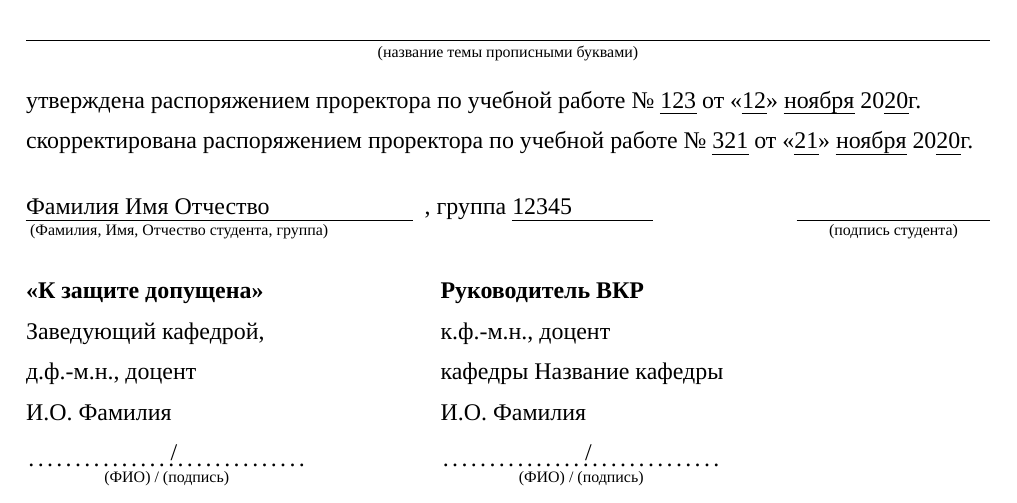
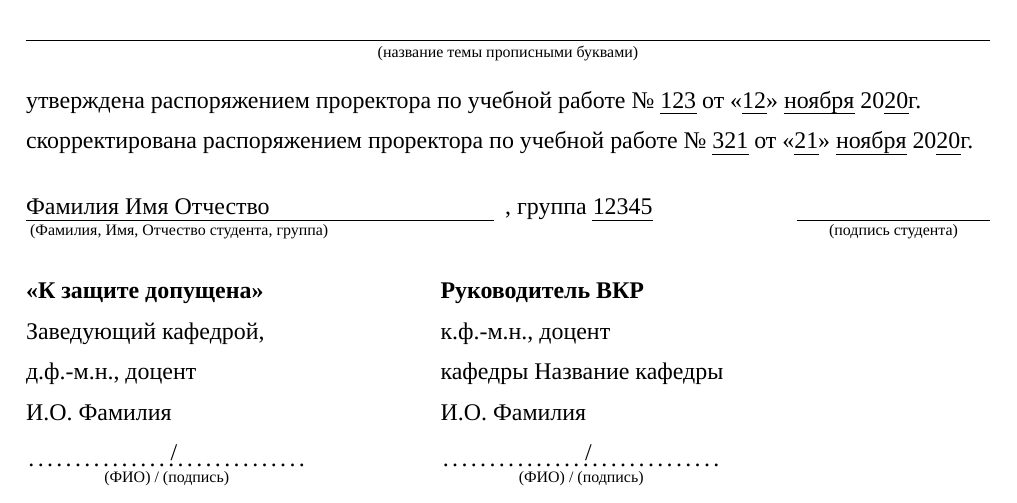
Before and after one commit to shadrina/nsu-diploma-template, a LaTeX document (main.tex, which reads title.tex): part of page 1 of 2, cut so that both start at the same text. Compiled offline with XeLaTeX; a missing font is replaced by an installed copy or a similar font.

Commit message:
Remove redundant hfill after group

```diff
--- a/title.tex
+++ b/title.tex
@@ -46,7 +46,7 @@
 		{
 			$\underset{\text{\sub}}{\text{\uline{\student}}}$\uline{\hfill}
 		}
-		, группа \uline{\group\hfill} \\
+		, группа \uline{\group} \\
 	\end{minipage}
 	\hfill
 	\begin{minipage}[t]{0.2\textwidth}
```
Also changed, not shown: main.pdf.
